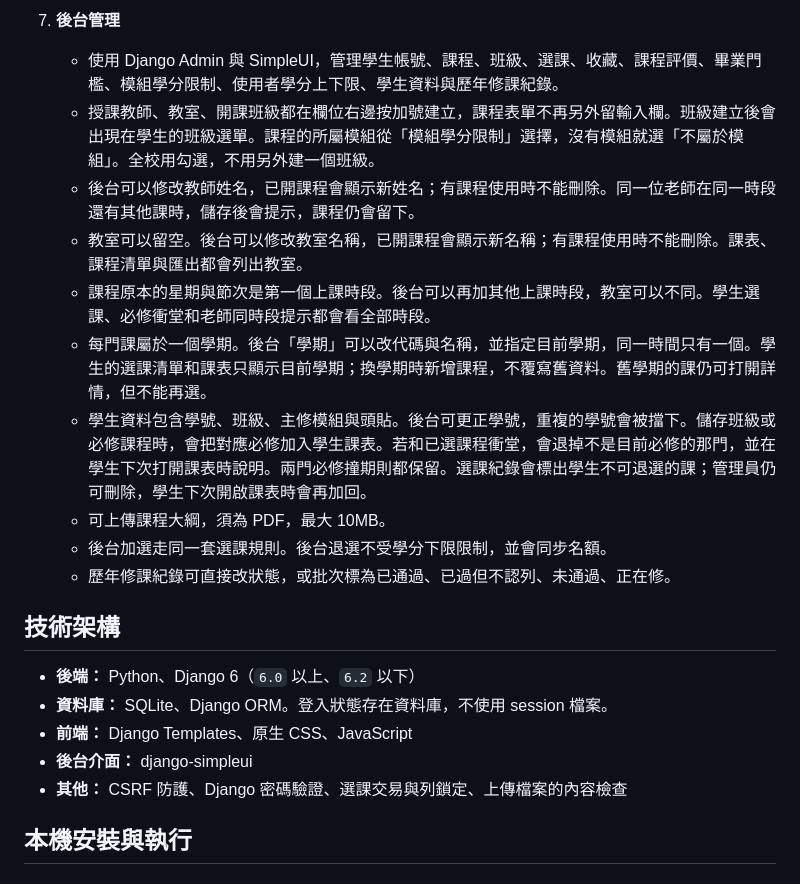
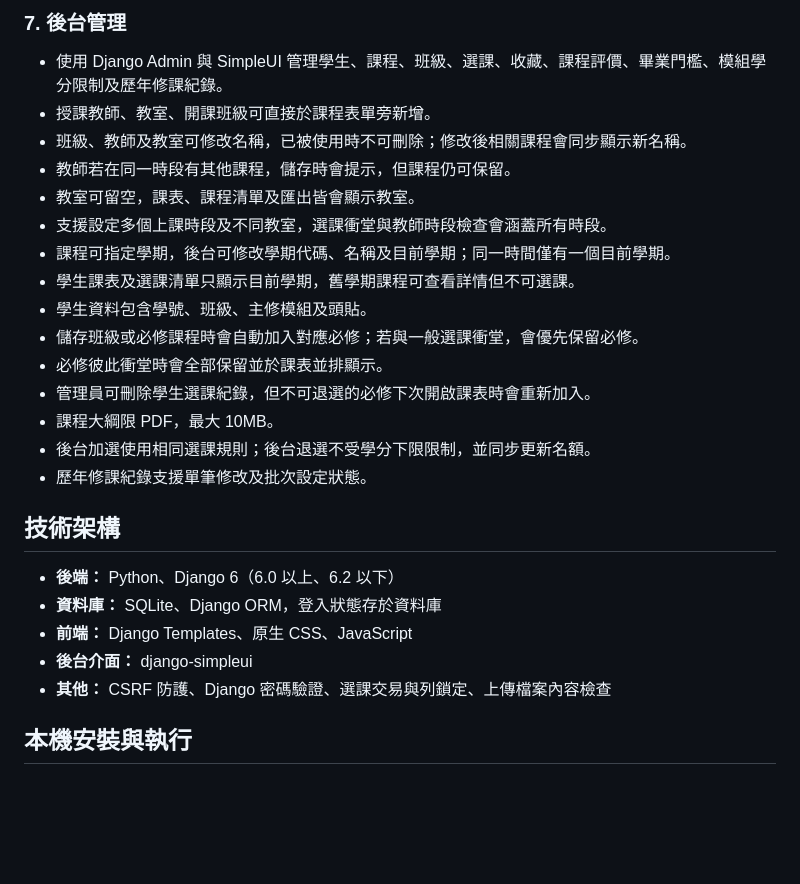
Before and after one commit to 11346070/Class-Schedule, a Markdown page: README.md, the part around one of its changes. Drawn GitHub-style; blank space fills up the shorter version.

```diff
--- a/README.md
+++ b/README.md
@@ -41,23 +53,28 @@ Django 期中專題。學生可查課、選課、退選、收藏，並查看每
 
-7. **後台管理**
-   - 使用 Django Admin 與 SimpleUI，管理學生帳號、課程、班級、選課、收藏、課程評價、畢業門檻、模組學分限制、使用者學分上下限、學生資料與歷年修課紀錄。
-   - 授課教師、教室、開課班級都在欄位右邊按加號建立，課程表單不再另外留輸入欄。班級建立後會出現在學生的班級選單。課程的所屬模組從「模組學分限制」選擇，沒有模組就選「不屬於模組」。全校用勾選，不用另外建一個班級。
-   - 後台可以修改教師姓名，已開課程會顯示新姓名；有課程使用時不能刪除。同一位老師在同一時段還有其他課時，儲存後會提示，課程仍會留下。
-   - 教室可以留空。後台可以修改教室名稱，已開課程會顯示新名稱；有課程使用時不能刪除。課表、課程清單與匯出都會列出教室。
-   - 課程原本的星期與節次是第一個上課時段。後台可以再加其他上課時段，教室可以不同。學生選課、必修衝堂和老師同時段提示都會看全部時段。
-   - 每門課屬於一個學期。後台「學期」可以改代碼與名稱，並指定目前學期，同一時間只有一個。學生的選課清單和課表只顯示目前學期；換學期時新增課程，不覆寫舊資料。舊學期的課仍可打開詳情，但不能再選。
-   - 學生資料包含學號、班級、主修模組與頭貼。後台可更正學號，重複的學號會被擋下。儲存班級或必修課程時，會把對應必修加入學生課表。若和已選課程衝堂，會退掉不是目前必修的那門，並在學生下次打開課表時說明。兩門必修撞期則都保留。選課紀錄會標出學生不可退選的課；管理員仍可刪除，學生下次開啟課表時會再加回。
-   - 可上傳課程大綱，須為 PDF，最大 10MB。
-   - 後台加選走同一套選課規則。後台退選不受學分下限限制，並會同步名額。
-   - 歷年修課紀錄可直接改狀態，或批次標為已通過、已過但不認列、未通過、正在修。
+### 7. 後台管理
+- 使用 Django Admin 與 SimpleUI 管理學生、課程、班級、選課、收藏、課程評價、畢業門檻、模組學分限制及歷年修課紀錄。
+- 授課教師、教室、開課班級可直接於課程表單旁新增。
+- 班級、教師及教室可修改名稱，已被使用時不可刪除；修改後相關課程會同步顯示新名稱。
+- 教師若在同一時段有其他課程，儲存時會提示，但課程仍可保留。
+- 教室可留空，課表、課程清單及匯出皆會顯示教室。
+- 支援設定多個上課時段及不同教室，選課衝堂與教師時段檢查會涵蓋所有時段。
+- 課程可指定學期，後台可修改學期代碼、名稱及目前學期；同一時間僅有一個目前學期。
+- 學生課表及選課清單只顯示目前學期，舊學期課程可查看詳情但不可選課。
+- 學生資料包含學號、班級、主修模組及頭貼。
+- 儲存班級或必修課程時會自動加入對應必修；若與一般選課衝堂，會優先保留必修。
+- 必修彼此衝堂時會全部保留並於課表並排顯示。
+- 管理員可刪除學生選課紀錄，但不可退選的必修下次開啟課表時會重新加入。
+- 課程大綱限 PDF，最大 10MB。
+- 後台加選使用相同選課規則；後台退選不受學分下限限制，並同步更新名額。
+- 歷年修課紀錄支援單筆修改及批次設定狀態。
 
 ## 技術架構
 
-- **後端：** Python、Django 6（`6.0` 以上、`6.2` 以下）
-- **資料庫：** SQLite、Django ORM。登入狀態存在資料庫，不使用 session 檔案。
+- **後端：** Python、Django 6（6.0 以上、6.2 以下）
+- **資料庫：** SQLite、Django ORM，登入狀態存於資料庫
 - **前端：** Django Templates、原生 CSS、JavaScript
 - **後台介面：** django-simpleui
-- **其他：** CSRF 防護、Django 密碼驗證、選課交易與列鎖定、上傳檔案的內容檢查
+- **其他：** CSRF 防護、Django 密碼驗證、選課交易與列鎖定、上傳檔案內容檢查
 
 ## 本機安裝與執行
 
```
Also changed, not shown: other parts of README.md (+46 -32 lines).
